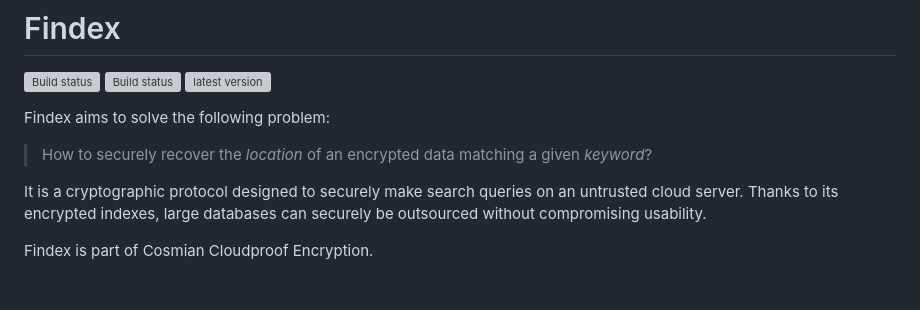
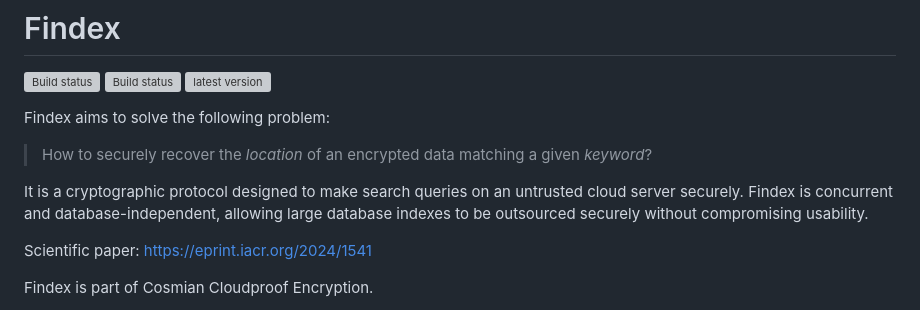
Before and after one commit to Cosmian/findex, a Markdown page: README.md, the part around the change. GitHub-like rendering; blank space fills up the shorter version; grey boxes are pictures that could not be loaded.

Commit message:
Added eprint ref.

```diff
--- a/README.md
+++ b/README.md
@@ -9,9 +9,11 @@ Findex aims to solve the following problem:
 > How to securely recover the _location_ of an encrypted data matching a given
 > _keyword_?
 
-It is a cryptographic protocol designed to securely make search queries on an
-untrusted cloud server. Thanks to its encrypted indexes, large databases can
-securely be outsourced without compromising usability.
+It is a cryptographic protocol designed to make search queries on an
+untrusted cloud server securely. Findex is concurrent and database-independent,
+allowing large database indexes to be outsourced securely without compromising usability.
+
+Scientific paper: https://eprint.iacr.org/2024/1541
 
 Findex is part of Cosmian Cloudproof Encryption.
 
```
